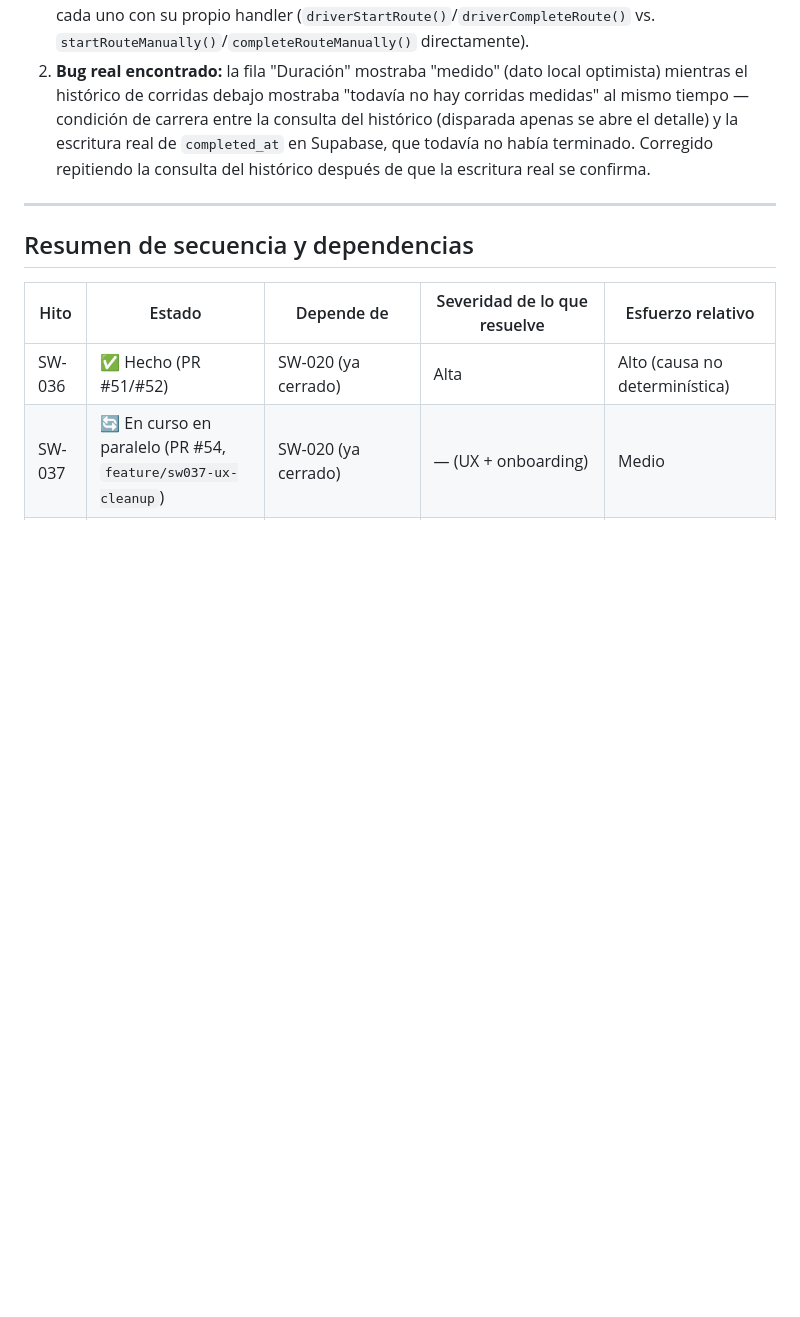
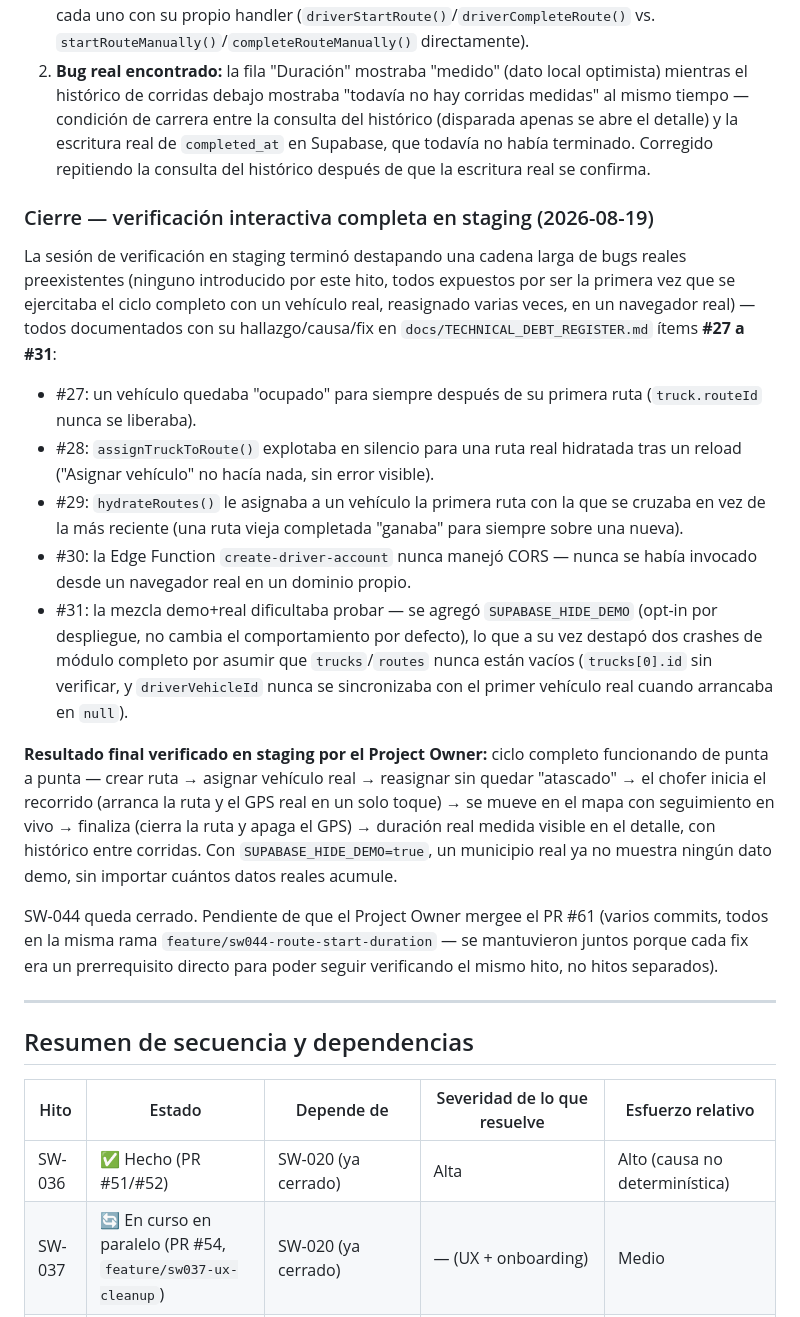
Before and after one commit to mtitservices2005-blip/SmartWaste, a Markdown page: docs/OPERATIONAL_STRENGTH_ROADMAP.md, the part around the change. GitHub-like rendering; blank space fills up the shorter version.

Commit message:
docs(sw044): close out the hito with the full staging verification chain
Documents the complete chain of real bugs found and fixed while
verifying SW-044 end-to-end in staging with a real, repeatedly
reassigned vehicle (TECHNICAL_DEBT_REGISTER.md items #27-31), and the
final verified result: full cycle working (create route -> assign
real vehicle -> reassign without getting stuck -> driver starts the
route + GPS in one tap -> live map tracking -> driver finishes,
closing the route and stopping GPS -> measured duration with
cross-run history), plus SUPABASE_HIDE_DEMO confirmed working for a
demo-free deployment.

```diff
--- a/docs/OPERATIONAL_STRENGTH_ROADMAP.md
+++ b/docs/OPERATIONAL_STRENGTH_ROADMAP.md
@@ -165,6 +165,20 @@ La verificación interactiva del Project Owner en staging confirmó los pasos b
 1. **Decisión de producto confirmada:** el flujo principal debe ser 100% del chofer — "Iniciar recorrido" arranca la ruta **y** prende el GPS real en un solo toque; "Finalizar recorrido" la completa **y** apaga el GPS. Admin/dispatcher conservan sus propios botones (`renderRouteDetail()`) como respaldo para una emergencia (chofer sin señal, celular sin batería), pero esos nunca tocan el GPS de otra persona — atributos `[data-driver-start-route]`/`[data-driver-complete-route]` separados de los `[data-start-route]`/`[data-complete-route]` de admin, cada uno con su propio handler (`driverStartRoute()`/`driverCompleteRoute()` vs. `startRouteManually()`/`completeRouteManually()` directamente).
 2. **Bug real encontrado:** la fila "Duración" mostraba "medido" (dato local optimista) mientras el histórico de corridas debajo mostraba "todavía no hay corridas medidas" al mismo tiempo — condición de carrera entre la consulta del histórico (disparada apenas se abre el detalle) y la escritura real de `completed_at` en Supabase, que todavía no había terminado. Corregido repitiendo la consulta del histórico después de que la escritura real se confirma.
 
+### Cierre — verificación interactiva completa en staging (2026-08-19)
+
+La sesión de verificación en staging terminó destapando una cadena larga de bugs reales preexistentes (ninguno introducido por este hito, todos expuestos por ser la primera vez que se ejercitaba el ciclo completo con un vehículo real, reasignado varias veces, en un navegador real) — todos documentados con su hallazgo/causa/fix en `docs/TECHNICAL_DEBT_REGISTER.md` ítems **#27 a #31**:
+
+- #27: un vehículo quedaba "ocupado" para siempre después de su primera ruta (`truck.routeId` nunca se liberaba).
+- #28: `assignTruckToRoute()` explotaba en silencio para una ruta real hidratada tras un reload ("Asignar vehículo" no hacía nada, sin error visible).
+- #29: `hydrateRoutes()` le asignaba a un vehículo la primera ruta con la que se cruzaba en vez de la más reciente (una ruta vieja completada "ganaba" para siempre sobre una nueva).
+- #30: la Edge Function `create-driver-account` nunca manejó CORS — nunca se había invocado desde un navegador real en un dominio propio.
+- #31: la mezcla demo+real dificultaba probar — se agregó `SUPABASE_HIDE_DEMO` (opt-in por despliegue, no cambia el comportamiento por defecto), lo que a su vez destapó dos crashes de módulo completo por asumir que `trucks`/`routes` nunca están vacíos (`trucks[0].id` sin verificar, y `driverVehicleId` nunca se sincronizaba con el primer vehículo real cuando arrancaba en `null`).
+
+**Resultado final verificado en staging por el Project Owner:** ciclo completo funcionando de punta a punta — crear ruta → asignar vehículo real → reasignar sin quedar "atascado" → el chofer inicia el recorrido (arranca la ruta y el GPS real en un solo toque) → se mueve en el mapa con seguimiento en vivo → finaliza (cierra la ruta y apaga el GPS) → duración real medida visible en el detalle, con histórico entre corridas. Con `SUPABASE_HIDE_DEMO=true`, un municipio real ya no muestra ningún dato demo, sin importar cuántos datos reales acumule.
+
+SW-044 queda cerrado. Pendiente de que el Project Owner mergee el PR #61 (varios commits, todos en la misma rama `feature/sw044-route-start-duration` — se mantuvieron juntos porque cada fix era un prerrequisito directo para poder seguir verificando el mismo hito, no hitos separados).
+
 ---
 
 ## Resumen de secuencia y dependencias
```
